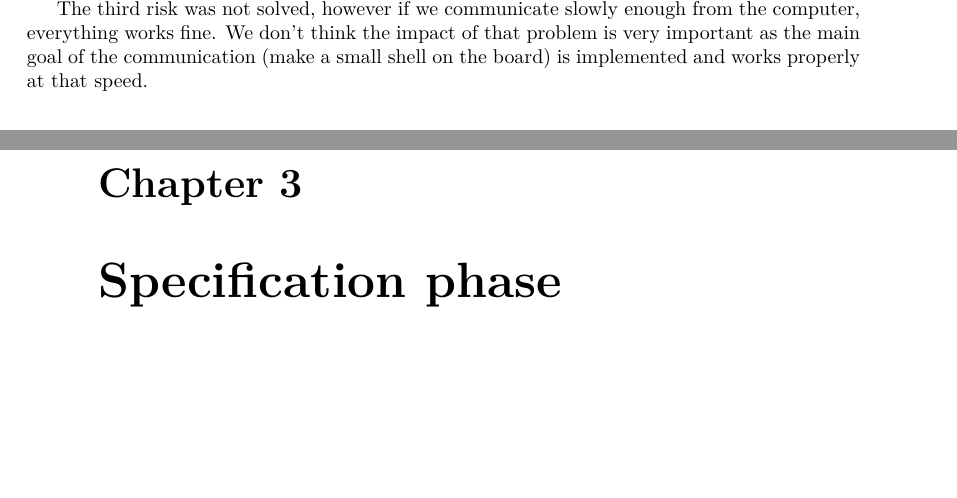
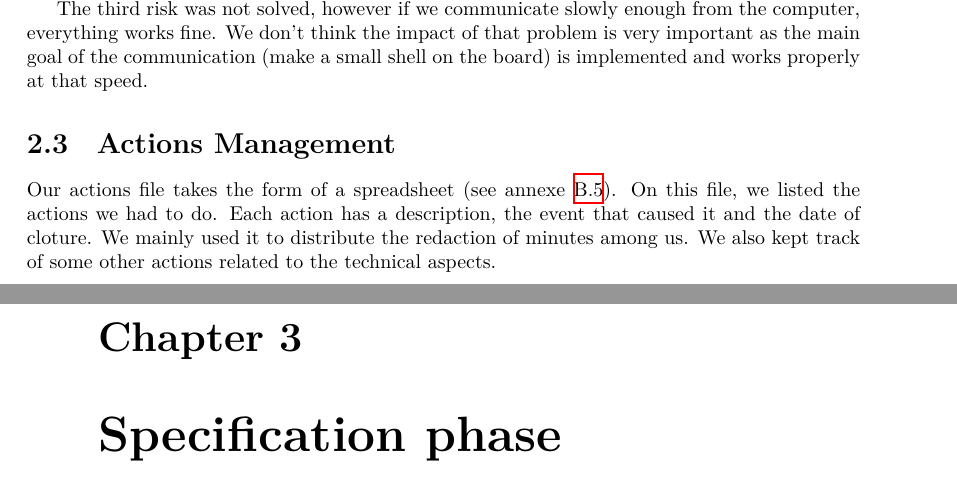
Before and after one commit to mcarton/CRAPS-Kernel, a LaTeX thesis (ProjectManagement/FinalReport.tex): two parts of pages 9 and 10 of 20, joined at a grey line, cut so that both start at the same text, the shorter picture padded with empty space. Compiled offline with XeLaTeX.

Commit message:
Add actions to final report

```diff
--- a/ProjectManagement/FinalReport.tex
+++ b/ProjectManagement/FinalReport.tex
@@ -243,6 +243,13 @@
         that problem is very important as the main goal of the communication
         (make a small shell on the board) is implemented and works properly at
         that speed.
+
+    \section{Actions Management}
+    Our actions file takes the form of a spreadsheet (see annexe
+    \ref{ActionFile}). On this file, we listed the actions we had to do. Each
+    action has a description, the event that caused it and the date of cloture.
+    We mainly used it to distribute the redaction of minutes among us. We also
+    kept track of some other actions related to the technical aspects.
 
   \chapter{Specification phase}
     We planned a meeting with the client the first day of the project. He
```
Also changed, not shown: ProjectManagement/Makefile, ProjectManagement/FinalReport.tex (8 more changed lines), 1 other file.
